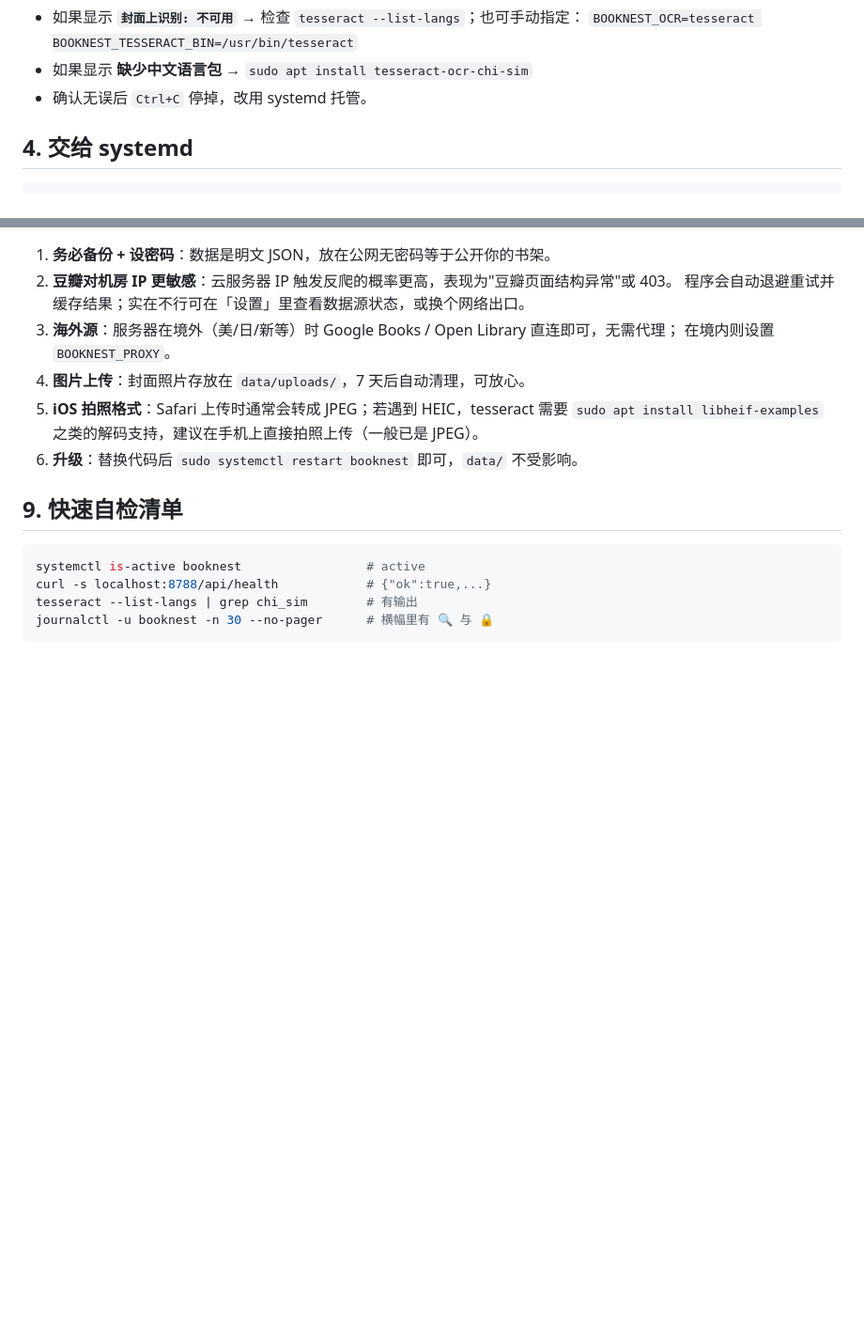
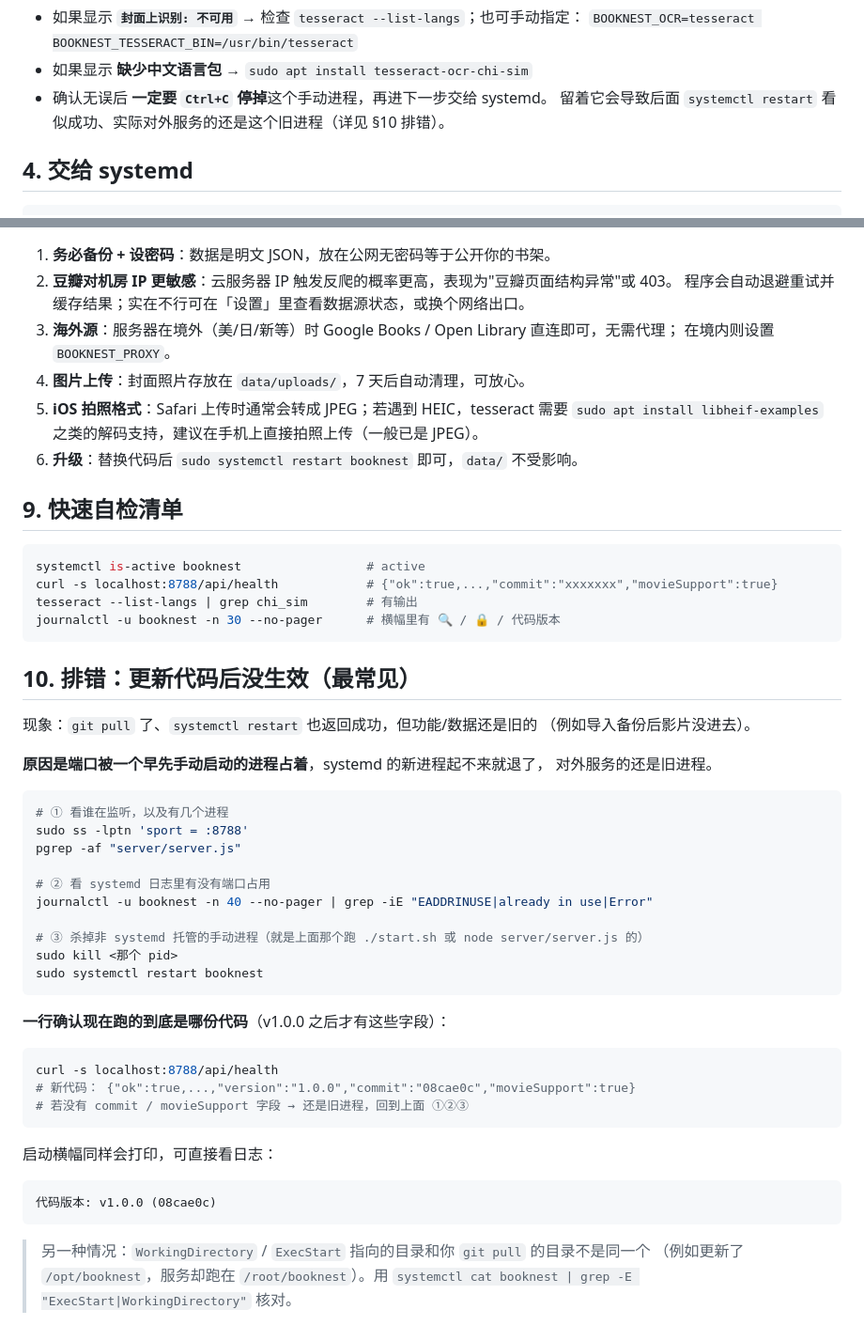
Before and after one commit to archyta/booknest, a Markdown page: deploy/README-ubuntu.md, 2 parts joined by grey strips. Shown at 94% size. Drawn GitHub-style; blank space fills up the shorter version.

Commit message:
部署文档：补充「更新代码后没生效」的排错步骤
这次遇到的问题值得写进文档：手动执行过一次 node server/server.js 后没停掉，
端口被旧进程占着，systemd 的新进程起不来，于是 git pull + restart 看似成功但功能依旧是旧的。

- §3 强调手动验证后必须 Ctrl+C 停掉
- 新增 §10 排错：ss/pgrep 查占用进程、journalctl 查 EADDRINUSE、kill 旧进程后重启
- 给出用 /api/health 的 commit 与 movieSupport 字段判断"现在跑的是哪份代码"
- 提醒核对 systemd 的 WorkingDirectory/ExecStart 是否与 git pull 的目录一致

````diff
--- a/deploy/README-ubuntu.md
+++ b/deploy/README-ubuntu.md
@@ -63,7 +63,8 @@ sudo -u booknest BOOKNEST_PASSWORD='你的密码' node server/server.js
 - 如果显示 **`封面上识别: 不可用`** → 检查 `tesseract --list-langs`；也可手动指定：
   `BOOKNEST_OCR=tesseract BOOKNEST_TESSERACT_BIN=/usr/bin/tesseract`
 - 如果显示 **缺少中文语言包** → `sudo apt install tesseract-ocr-chi-sim`
-- 确认无误后 `Ctrl+C` 停掉，改用 systemd 托管。
+- 确认无误后 **一定要 `Ctrl+C` 停掉**这个手动进程，再进下一步交给 systemd。
+  留着它会导致后面 `systemctl restart` 看似成功、实际对外服务的还是这个旧进程（详见 §10 排错）。
 
 ## 4. 交给 systemd
 
@@ -163,7 +164,46 @@ sudo tar czf booknest-backup-$(date +%F).tar.gz -C /opt/booknest data
 
 ```bash
 systemctl is-active booknest                 # active
-curl -s localhost:8788/api/health            # {"ok":true,...}
+curl -s localhost:8788/api/health            # {"ok":true,...,"commit":"xxxxxxx","movieSupport":true}
 tesseract --list-langs | grep chi_sim        # 有输出
-journalctl -u booknest -n 30 --no-pager      # 横幅里有 🔍 与 🔒
+journalctl -u booknest -n 30 --no-pager      # 横幅里有 🔍 / 🔒 / 代码版本
 ```
+
+## 10. 排错：更新代码后没生效（最常见）
+
+现象：`git pull` 了、`systemctl restart` 也返回成功，但功能/数据还是旧的
+（例如导入备份后影片没进去）。
+
+**原因是端口被一个早先手动启动的进程占着**，systemd 的新进程起不来就退了，
+对外服务的还是旧进程。
+
+```bash
+# ① 看谁在监听，以及有几个进程
+sudo ss -lptn 'sport = :8788'
+pgrep -af "server/server.js"
+
+# ② 看 systemd 日志里有没有端口占用
+journalctl -u booknest -n 40 --no-pager | grep -iE "EADDRINUSE|already in use|Error"
+
+# ③ 杀掉非 systemd 托管的手动进程（就是上面那个跑 ./start.sh 或 node server/server.js 的）
+sudo kill <那个 pid>
+sudo systemctl restart booknest
+```
+
+**一行确认现在跑的到底是哪份代码**（v1.0.0 之后才有这些字段）：
+
+```bash
+curl -s localhost:8788/api/health
+# 新代码： {"ok":true,...,"version":"1.0.0","commit":"08cae0c","movieSupport":true}
+# 若没有 commit / movieSupport 字段 → 还是旧进程，回到上面 ①②③
+```
+
+启动横幅同样会打印，可直接看日志：
+
+```
+代码版本: v1.0.0 (08cae0c)
+```
+
+> 另一种情况：`WorkingDirectory` / `ExecStart` 指向的目录和你 `git pull` 的目录不是同一个
+> （例如更新了 `/opt/booknest`，服务却跑在 `/root/booknest`）。用
+> `systemctl cat booknest | grep -E "ExecStart|WorkingDirectory"` 核对。
````
